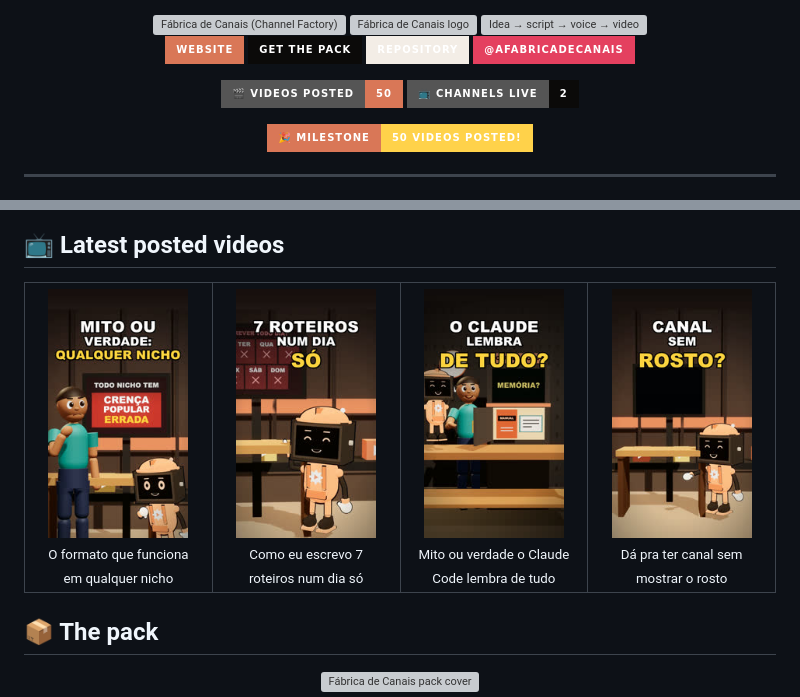
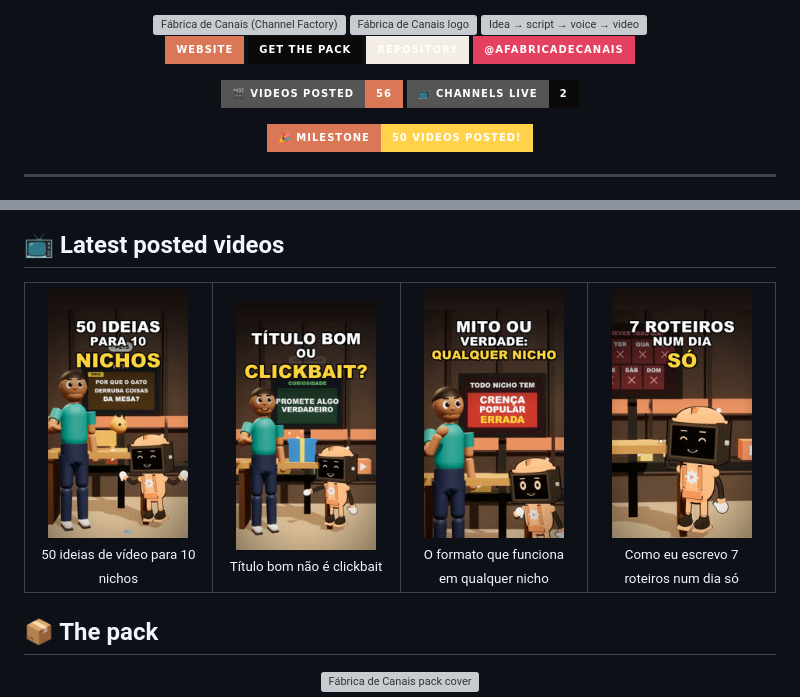
Before and after one commit to sparks-gamesstudio/sparks-gamesstudio, a Markdown page: README.en.md, 2 parts joined by grey strips. GitHub-like rendering; pictures changed too: assets/ultimos/1.jpg, assets/ultimos/2.jpg, assets/ultimos/3.jpg; badges without logos; grey boxes are pictures that could not be loaded.

Commit message:
Atualiza perfil: 56 vídeos postados

```diff
--- a/README.en.md
+++ b/README.en.md
@@ -16,7 +16,7 @@
 </p>
 
 <!-- numeros:inicio -->
-<img src="https://img.shields.io/badge/🎬_videos_posted-50-D97757?style=for-the-badge" alt="50" /> <img src="https://img.shields.io/badge/📺_channels_live-2-0B0A09?style=for-the-badge" alt="2" />
+<img src="https://img.shields.io/badge/🎬_videos_posted-56-D97757?style=for-the-badge" alt="56" /> <img src="https://img.shields.io/badge/📺_channels_live-2-0B0A09?style=for-the-badge" alt="2" />
 <!-- numeros:fim -->
 
 <!-- marco:inicio -->
@@ -79,10 +79,10 @@ flowchart LR
 
 <!-- ultimos:inicio -->
 <table><tr>
-<td align="center" width="25%"><a href="https://instagram.com/afabricadecanais"><img src="assets/ultimos/1.jpg" width="140" alt="O formato que funciona em qualquer nicho" /></a><br/><sub>O formato que funciona em qualquer nicho</sub></td>
-<td align="center" width="25%"><a href="https://instagram.com/afabricadecanais"><img src="assets/ultimos/2.jpg" width="140" alt="Como eu escrevo 7 roteiros num dia só" /></a><br/><sub>Como eu escrevo 7 roteiros num dia só</sub></td>
-<td align="center" width="25%"><a href="https://instagram.com/afabricadecanais"><img src="assets/ultimos/3.jpg" width="140" alt="Mito ou verdade o Claude Code lembra de tudo" /></a><br/><sub>Mito ou verdade o Claude Code lembra de tudo</sub></td>
-<td align="center" width="25%"><a href="https://instagram.com/afabricadecanais"><img src="assets/ultimos/4.jpg" width="140" alt="Dá pra ter canal sem mostrar o rosto" /></a><br/><sub>Dá pra ter canal sem mostrar o rosto</sub></td>
+<td align="center" width="25%"><a href="https://instagram.com/afabricadecanais"><img src="assets/ultimos/1.jpg" width="140" alt="50 ideias de vídeo para 10 nichos" /></a><br/><sub>50 ideias de vídeo para 10 nichos</sub></td>
+<td align="center" width="25%"><a href="https://instagram.com/afabricadecanais"><img src="assets/ultimos/2.jpg" width="140" alt="Título bom não é clickbait" /></a><br/><sub>Título bom não é clickbait</sub></td>
+<td align="center" width="25%"><a href="https://instagram.com/afabricadecanais"><img src="assets/ultimos/3.jpg" width="140" alt="O formato que funciona em qualquer nicho" /></a><br/><sub>O formato que funciona em qualquer nicho</sub></td>
+<td align="center" width="25%"><a href="https://instagram.com/afabricadecanais"><img src="assets/ultimos/4.jpg" width="140" alt="Como eu escrevo 7 roteiros num dia só" /></a><br/><sub>Como eu escrevo 7 roteiros num dia só</sub></td>
 </tr></table>
 <!-- ultimos:fim -->
 
```
Also changed, not shown: README.md (+5 -5 lines), 2 other files.
